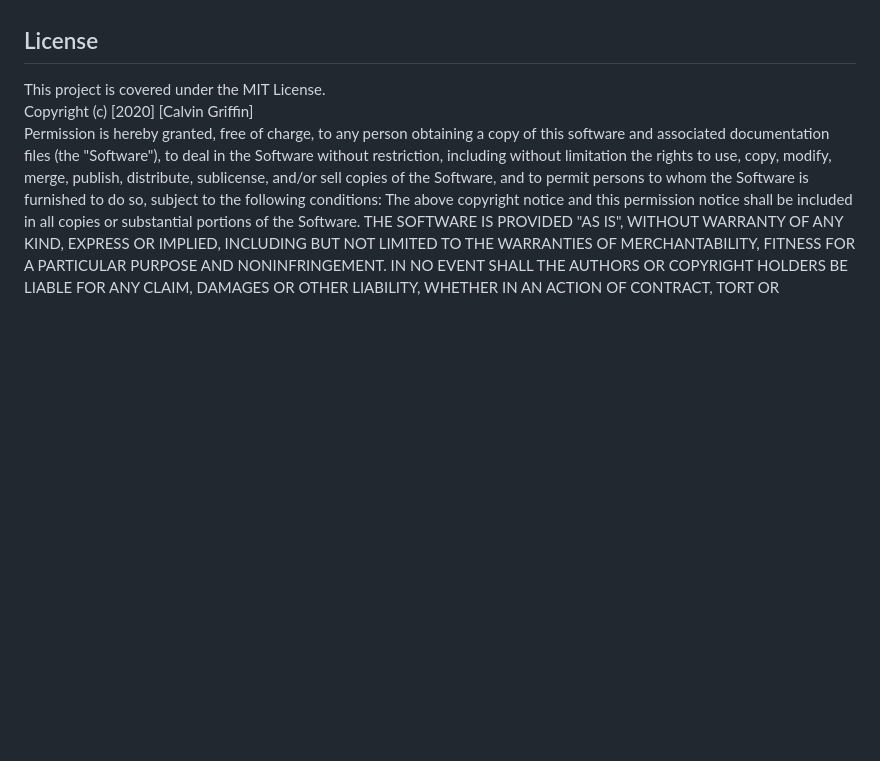
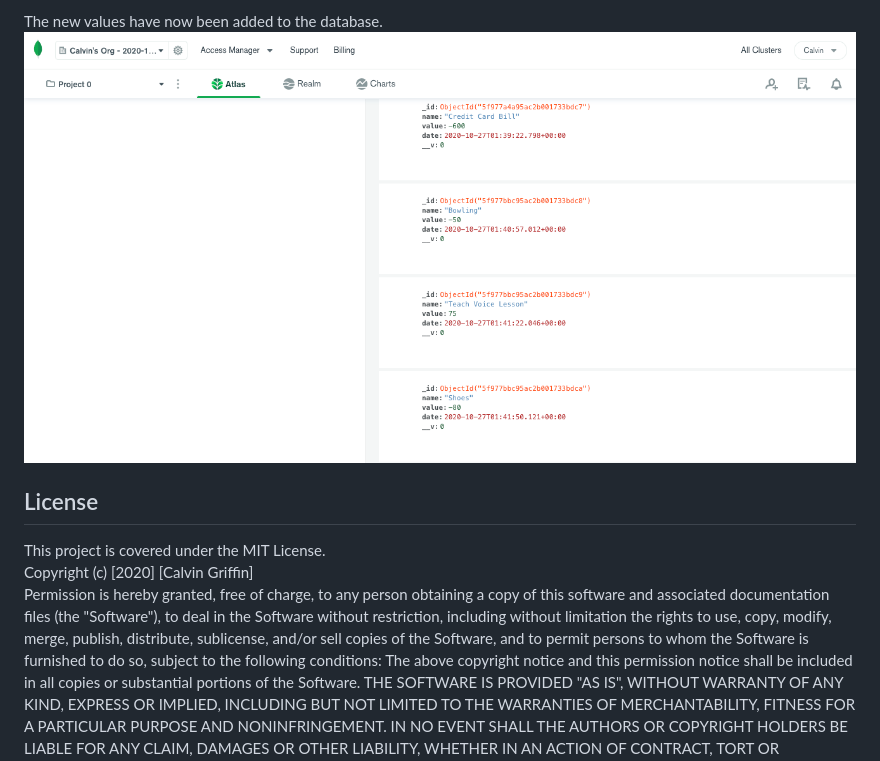
Before and after one commit to cgriffin332/my-pwa-budget332, a Markdown page: README.md, the part around the change printed below. Rendered like a GitHub page; pictures changed too: public/images/budget6.png (added); blank space fills up the shorter version.

Commit message:
add images to readme

```diff
--- a/README.md
+++ b/README.md
@@ -24,3 +38,5 @@ When the user opens the app, they are displayed with their current budget.  They
+The new values have now been added to the database.
+![Image of Atlas](./public/images/budget6.png)
 
 ## License
 
```
Also changed, not shown: other parts of README.md (+15 -1 lines), public/images/budget1.png (added), public/images/budget2.png (added), public/images/budget3.png (added), public/images/budget4.png (added), public/images/budget5.png (added).
